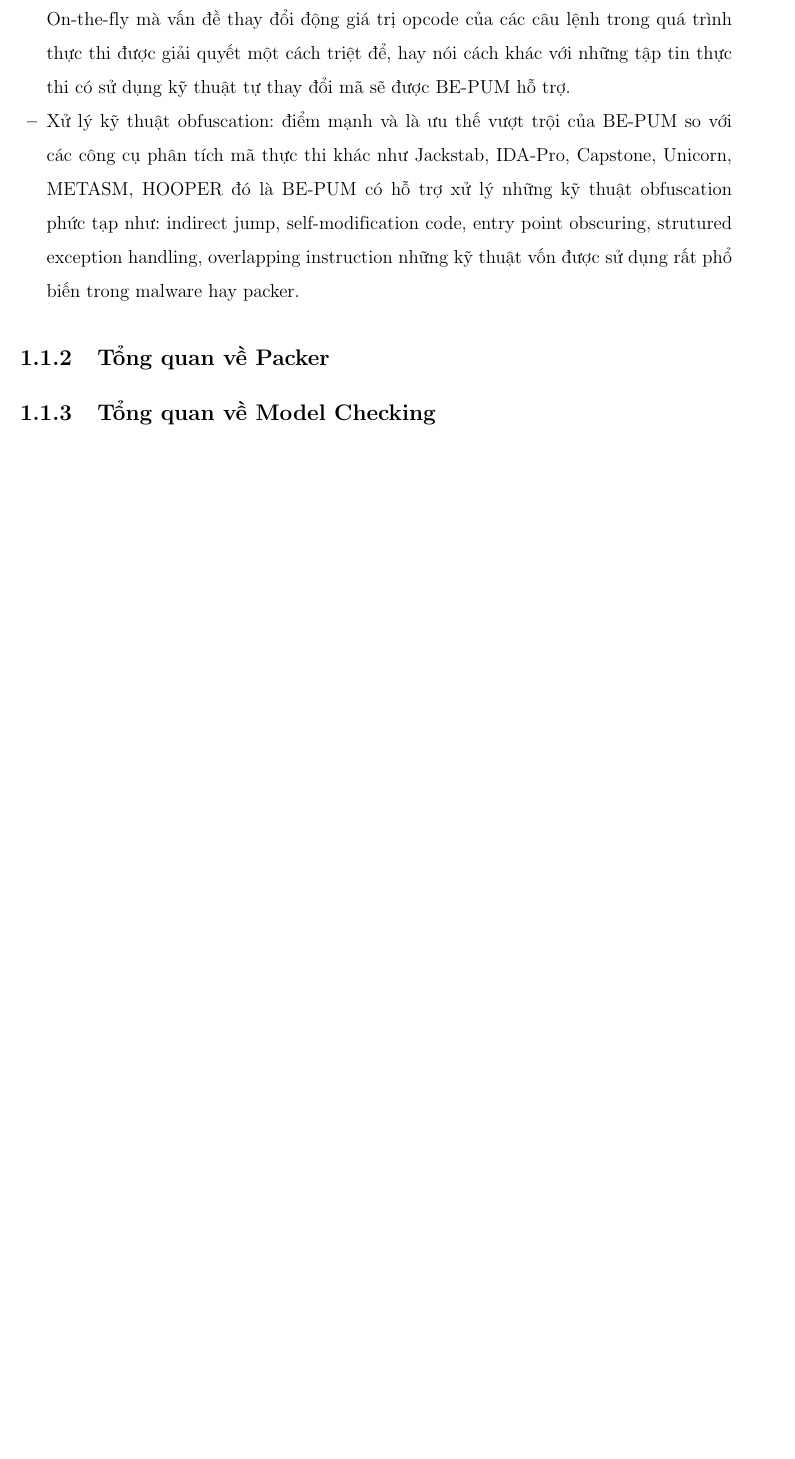
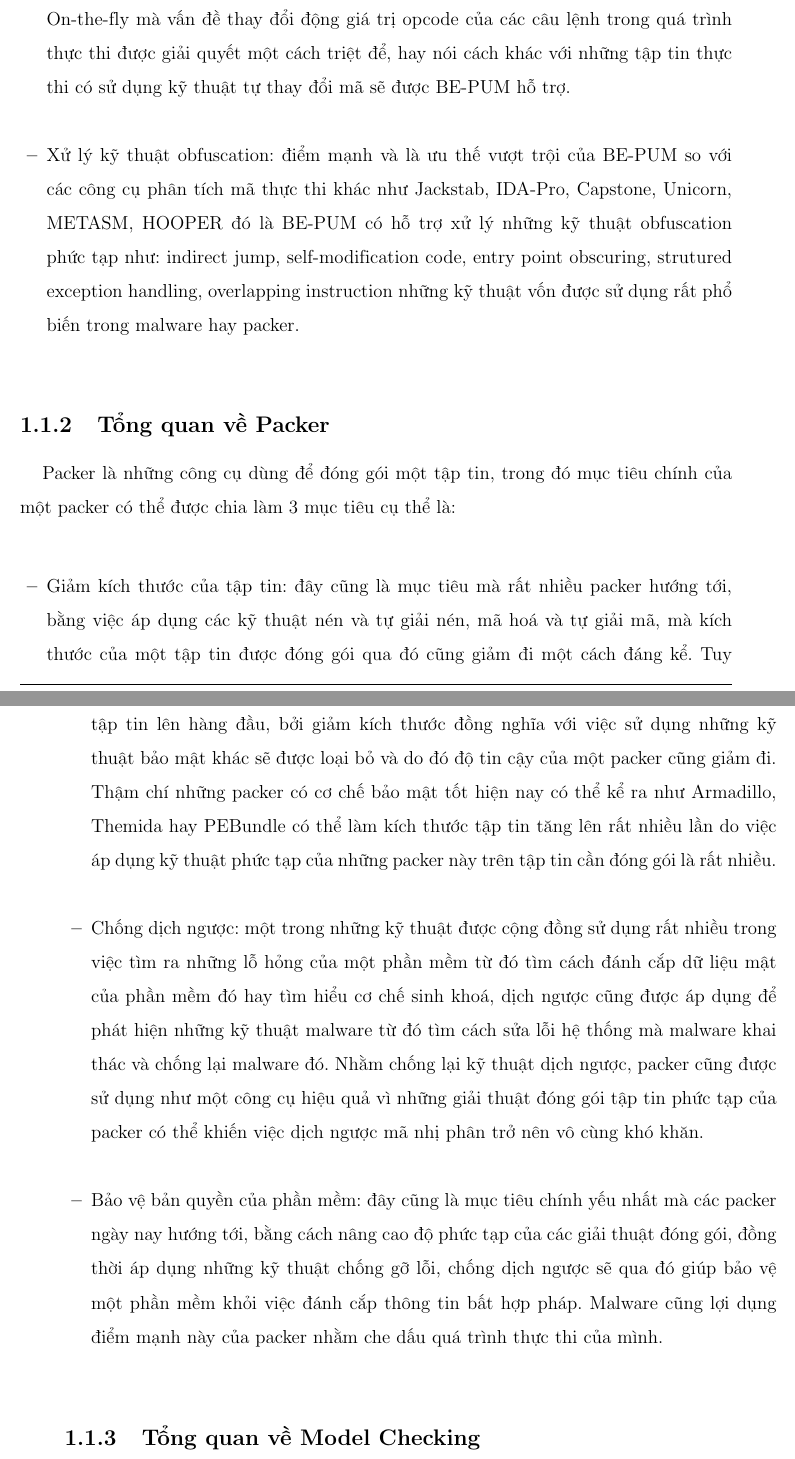
Before and after one commit to bntam/LVTN, a LaTeX thesis (report.tex, which reads Chapters/F_Introduction.tex): part of page 16 of 22 before the commit and two parts of pages 16 and 17 of 23 after it, the two joined at a grey line, cut so that both start at the same text, the shorter picture padded with empty space. Compiled offline with pdfLaTeX.

Commit message:
- Update Chapter 1: General concept about packer.

```diff
--- a/Chapters/F_Introduction.tex
+++ b/Chapters/F_Introduction.tex
@@ -15,8 +14,17 @@
-\item{On-the-fly model generation: giải thuật chính được áp dụng trong hệ thống BE-PUM, do sự thực thi của mã nhị phân là thực thi động, do đó quá trình này sẽ bao gồm một dãy các câu lệnh mã nhị phân liên tiếp bắt đầu từ một giá trị trong bộ nhớ ở phân vùng mã, giá trị địa chỉ này được trỏ tới bởi giá trị thanh ghi EIP. Chính việc áp dụng On-the-fly mà vấn đề thay đổi động giá trị opcode của các câu lệnh trong quá trình thực thi được giải quyết một cách triệt để, hay nói cách khác với những tập tin thực thi có sử dụng kỹ thuật tự thay đổi mã sẽ được BE-PUM hỗ trợ.}
-\item{Xử lý kỹ thuật obfuscation: điểm mạnh và là ưu thế vượt trội của BE-PUM so với các công cụ phân tích mã thực thi khác như Jackstab, IDA-Pro, Capstone, Unicorn, METASM, HOOPER đó là BE-PUM có hỗ trợ xử lý những kỹ thuật obfuscation phức tạp như: indirect jump, self-modification code, entry point obscuring, strutured exception handling, overlapping instruction những kỹ thuật vốn được sử dụng rất phổ biến trong malware hay packer.}
+\item{Dynamic symbolic execution: kỹ thuật nhằm tính toán các giá trị thanh ghi và bộ nhớ cụ thể từ đó có thể giải quyết vấn đề xử lý kỹ thuật trong đó sử dụng các câu lệnh nhảy động, nhảy có điều kiện - một kỹ thuật được sử dụng rất phổ biến trong malware và packer.\\}
+\item{On-the-fly model generation: giải thuật chính được áp dụng trong hệ thống BE-PUM, do sự thực thi của mã nhị phân là thực thi động, do đó quá trình này sẽ bao gồm một dãy các câu lệnh mã nhị phân liên tiếp bắt đầu từ một giá trị trong bộ nhớ ở phân vùng mã, giá trị địa chỉ này được trỏ tới bởi giá trị thanh ghi EIP. Chính việc áp dụng On-the-fly mà vấn đề thay đổi động giá trị opcode của các câu lệnh trong quá trình thực thi được giải quyết một cách triệt để, hay nói cách khác với những tập tin thực thi có sử dụng kỹ thuật tự thay đổi mã sẽ được BE-PUM hỗ trợ.\\}
+\item{Xử lý kỹ thuật obfuscation: điểm mạnh và là ưu thế vượt trội của BE-PUM so với các công cụ phân tích mã thực thi khác như Jackstab, IDA-Pro, Capstone, Unicorn, METASM, HOOPER đó là BE-PUM có hỗ trợ xử lý những kỹ thuật obfuscation phức tạp như: indirect jump, self-modification code, entry point obscuring, strutured exception handling, overlapping instruction những kỹ thuật vốn được sử dụng rất phổ biến trong malware hay packer.\\}
 \end{itemize}
 
 \subsection{Tổng quan về Packer}
+
+\hspace{0.5cm}Packer là những công cụ dùng để đóng gói một tập tin, trong đó mục tiêu chính của  một packer có thể được chia làm 3 mục tiêu cụ thể là:\\
+
+\begin{itemize}
+\item{Giảm kích thước của tập tin: đây cũng là mục tiêu mà rất nhiều packer hướng tới, bằng việc áp dụng các kỹ thuật nén và tự giải nén, mã hoá và tự giải mã, mà kích thước của một tập tin được đóng gói qua đó cũng giảm đi một cách đáng kể. Tuy nhiên, những packer hiện đại ngày nay đã không còn đặt tiêu chí giảm kích thước tập tin lên hàng đầu, bởi giảm kích thước đồng nghĩa với việc sử dụng những kỹ thuật bảo mật khác sẽ được loại bỏ và do đó độ tin cậy của một packer cũng giảm đi. Thậm chí những packer có cơ chế bảo mật tốt hiện nay có thể kể ra như Armadillo, Themida hay PEBundle có thể làm kích thước tập tin tăng lên rất nhiều lần do việc áp dụng kỹ thuật phức tạp của những packer này trên tập tin cần đóng gói là rất nhiều.\\}
+\item{Chống dịch ngược: một trong những kỹ thuật được cộng đồng sử dụng rất nhiều trong việc tìm ra những lỗ hỏng của một phần mềm từ đó tìm cách đánh cắp dữ liệu mật của phần mềm đó hay tìm hiểu cơ chế sinh khoá, dịch ngược cũng được áp dụng để phát hiện những kỹ thuật malware từ đó tìm cách sửa lỗi hệ thống mà malware khai thác và chống lại malware đó. Nhằm chống lại kỹ thuật dịch ngược, packer cũng được sử dụng như một công cụ hiệu quả vì những giải thuật đóng gói tập tin phức tạp của packer có thể khiến việc dịch ngược mã nhị phân trở nên vô cùng khó khăn.\\}
+\item{Bảo vệ bản quyền của phần mềm: đây cũng là mục tiêu chính yếu nhất mà các packer ngày nay hướng tới, bằng cách nâng cao độ phức tạp của các giải thuật đóng gói, đồng thời áp dụng những kỹ thuật chống gỡ lỗi, chống dịch ngược sẽ qua đó giúp bảo vệ một phần mềm khỏi việc đánh cắp thông tin bất hợp pháp. Malware cũng lợi dụng điểm mạnh này của packer nhằm che dấu quá trình thực thi của mình.\\}
+\end{itemize}
 
 \subsection{Tổng quan về Model Checking}
 
```
Also changed, not shown: Chapters/F_Introduction.tex (3 more changed lines).
